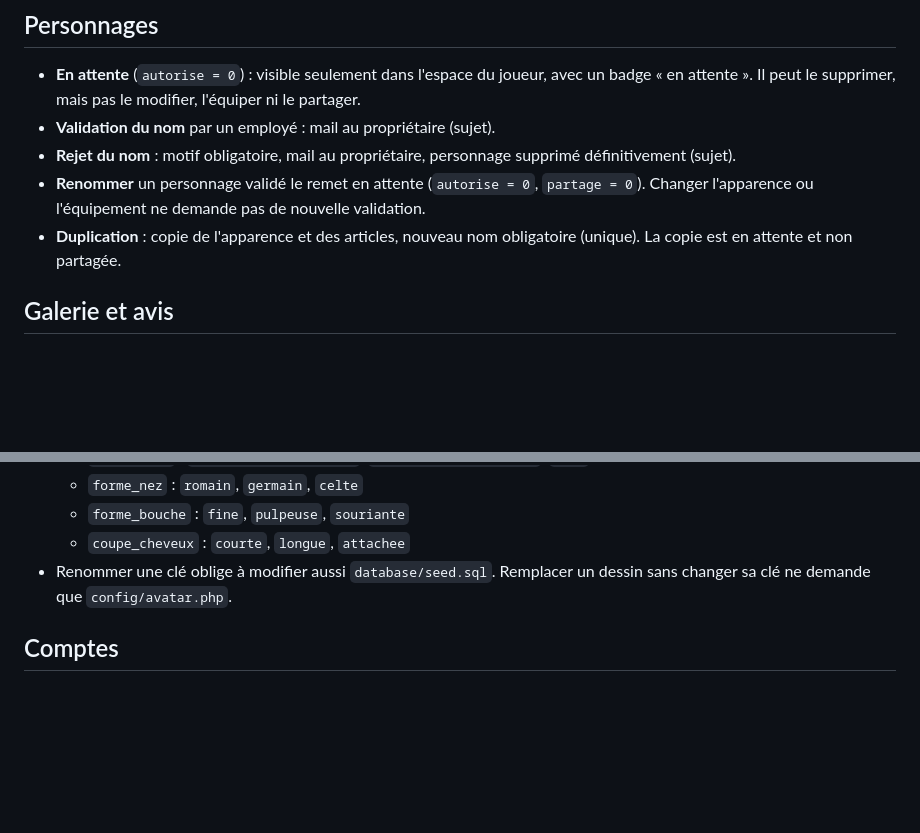
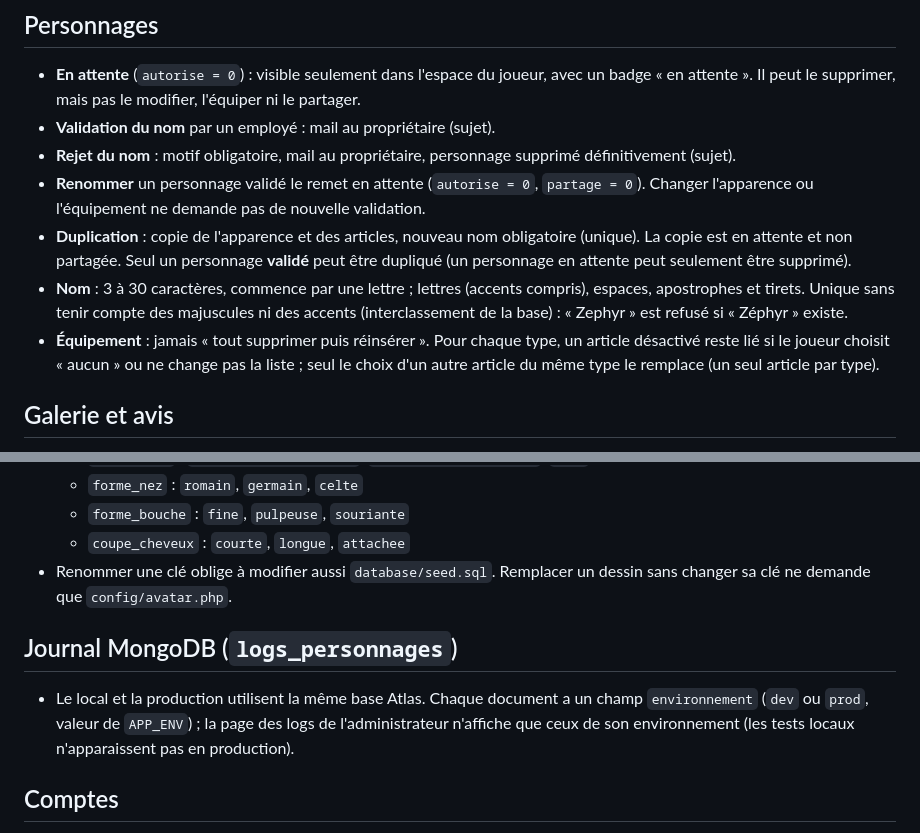
Before and after one commit to CafeManBoy/fantasyrealm, a Markdown page: docs/decisions.md, 2 parts joined by grey strips. Drawn GitHub-style; blank space fills up the shorter version.

Commit message:
docs: regex de couleur avec \z (CLAUDE.md) et décisions de personnages

```diff
--- a/docs/decisions.md
+++ b/docs/decisions.md
@@ -12,7 +12,14 @@ Si un point ambigu n'est pas listé ici, pose-moi la question.
 - **Renommer** un personnage validé le remet en attente (`autorise = 0`, `partage = 0`).
   Changer l'apparence ou l'équipement ne demande pas de nouvelle validation.
 - **Duplication** : copie de l'apparence et des articles, nouveau nom obligatoire (unique).
-  La copie est en attente et non partagée.
+  La copie est en attente et non partagée. Seul un personnage **validé** peut être dupliqué
+  (un personnage en attente peut seulement être supprimé).
+- **Nom** : 3 à 30 caractères, commence par une lettre ; lettres (accents compris), espaces,
+  apostrophes et tirets. Unique sans tenir compte des majuscules ni des accents (interclassement
+  de la base) : « Zephyr » est refusé si « Zéphyr » existe.
+- **Équipement** : jamais « tout supprimer puis réinsérer ». Pour chaque type, un article désactivé
+  reste lié si le joueur choisit « aucun » ou ne change pas la liste ; seul le choix d'un autre
+  article du même type le remplace (un seul article par type).
 
 ## Galerie et avis
 - **Galerie** : uniquement les personnages validés, partagés, dont le propriétaire n'est pas suspendu.
@@ -36,6 +43,11 @@ Si un point ambigu n'est pas listé ici, pose-moi la question.
   - `coupe_cheveux` : `courte`, `longue`, `attachee`
 - Renommer une clé oblige à modifier aussi `database/seed.sql`. Remplacer un dessin sans changer
   sa clé ne demande que `config/avatar.php`.
+
+## Journal MongoDB (`logs_personnages`)
+- Le local et la production utilisent la même base Atlas. Chaque document a un champ
+  `environnement` (`dev` ou `prod`, valeur de `APP_ENV`) ; la page des logs de l'administrateur
+  n'affiche que ceux de son environnement (les tests locaux n'apparaissent pas en production).
 
 ## Comptes
 - **Compte employé** : l'admin fournit un mail et un mot de passe (sujet). Le pseudo, obligatoire dans
```
Also changed, not shown: CLAUDE.md (+2 -1 lines).
